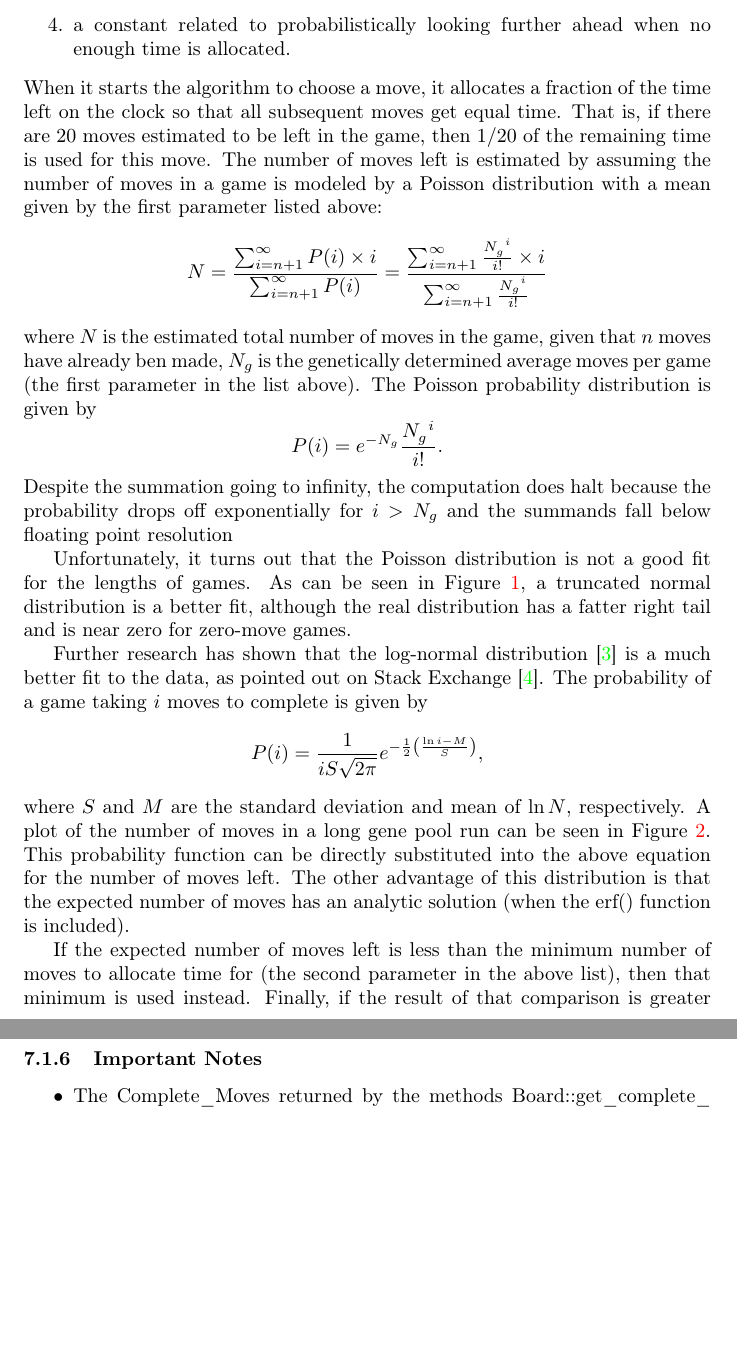
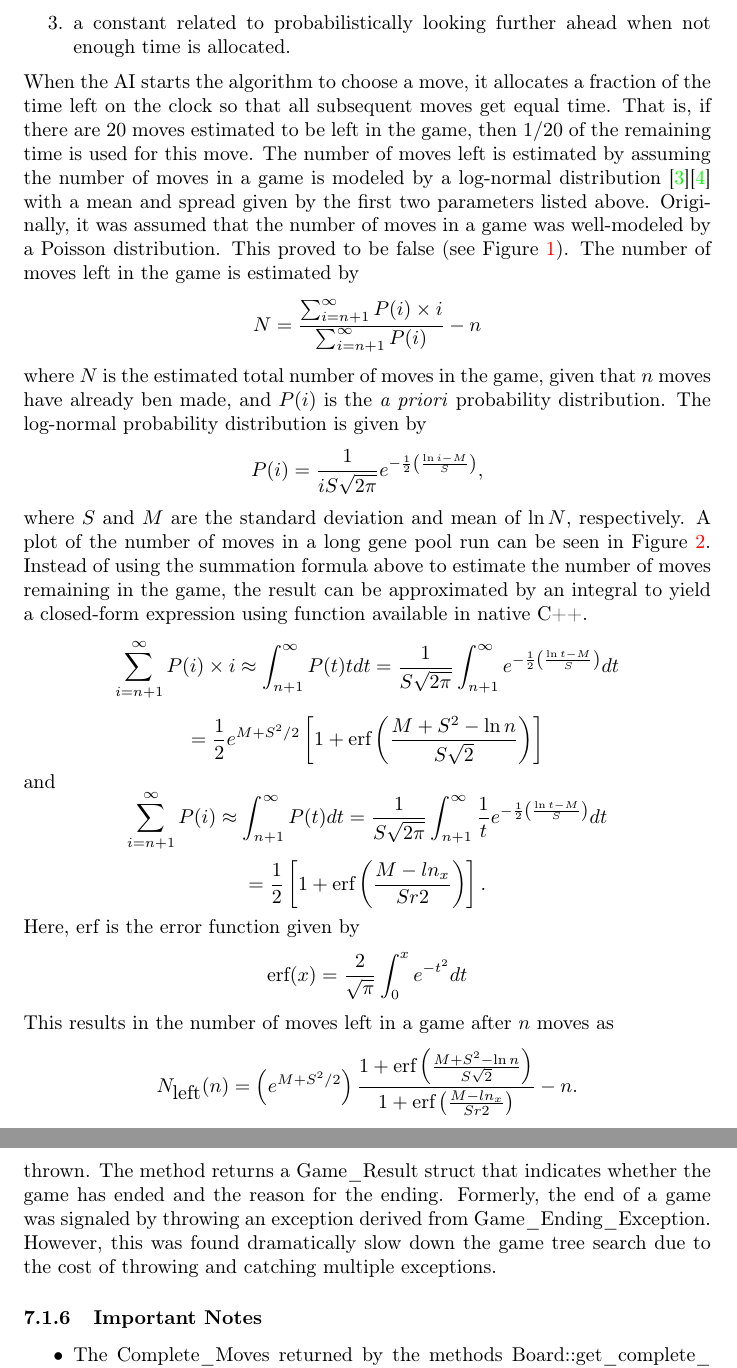
Before and after one commit to MarkZH/Genetic_Chess, a LaTeX paper (doc/reference.tex): two parts of pages 7 and 21 of 21, joined at a grey line, cut so that both start at the same text, the shorter picture padded with empty space. Compiled offline with pdfLaTeX.

Commit message:
Update docs
Add lots of equations, an explanation for Poisson --> log-normal, and how the chess move examination speed is measured.

```diff
--- a/doc/reference.tex
+++ b/doc/reference.tex
@@ -116,12 +114,35 @@ This gene determines all aspects of the Genetic AIs time management. There are f
-	\item a constant related to probabilistically looking further ahead when no enough time is allocated.
+	\item the uncertainty in the above average.
+	\item a constant related to probabilistically looking further ahead when not enough time is allocated.
 \end{enumerate}
-When it starts the algorithm to choose a move, it allocates a fraction of the time left on the clock so that all subsequent moves get equal time. That is, if there are 20~moves estimated to be left in the game, then \(1/20\)~of the remaining time is used for this move. The number of moves left is estimated by assuming the number of moves in a game is modeled by a Poisson distribution with a mean given by the first parameter listed above:
-\[N = \frac{\sum_{i = n + 1}^\infty P(i)\times{}i}{\sum_{i = n + 1}^\infty P(i)} = \frac{\sum_{i = n + 1}^\infty \frac{N_g^{\phantom{g}i}}{i!}\times{}i}{\sum_{i = n + 1}^\infty \frac{N_g^{\phantom{g}i}}{i!}}\]
-where \(N\) is the estimated total number of moves in the game, given that \(n\) moves have already ben made, \(N_g\) is the genetically determined average moves per game (the first parameter in the list above). The Poisson probability distribution is given by
-\[P(i) = e^{-N_g}\frac{N_g^{\phantom{g}i}}{i!}.\]
-Despite the summation going to infinity, the computation does halt because the probability drops off exponentially for \(i > N_g\) and the summands fall below floating point resolution
-
-Unfortunately, it turns out that the Poisson distribution is not a good fit for the lengths of games. As can be seen in Figure~\ref{game-length-plot}, a truncated normal distribution is a better fit, although the real distribution has a fatter right tail and is near zero for zero-move games.
+When the AI starts the algorithm to choose a move, it allocates a fraction of the time left on the clock so that all subsequent moves get equal time. That is, if there are 20~moves estimated to be left in the game, then \(1/20\)~of the remaining time is used for this move. The number of moves left is estimated by assuming the number of moves in a game is modeled by a log-normal distribution~\cite{log-norm-wiki}\cite{log-norm-chess-se} with a mean and spread given by the first two parameters listed above. Originally, it was assumed that the number of moves in a game was well-modeled by a Poisson distribution. This proved to be false (see Figure~\ref{game-length-plot}). The number of moves left in the game is estimated by
+\[N = \frac{\sum_{i = n + 1}^\infty P(i)\times{}i}{\sum_{i = n + 1}^\infty P(i)} - n\]
+where \(N\) is the estimated total number of moves in the game, given that \(n\) moves have already ben made, and \(P(i)\) is the \emph{a priori} probability distribution. The log-normal probability distribution is given by
+\[P(i) = \frac{1}{iS\sqrt{2\pi}} e^{-\frac{1}{2}\left(\frac{\ln{i} - M}{S}\right)},\]
+where \(S\) and \(M\) are the standard deviation and mean of \(\ln{N}\), respectively. A plot of the number of moves in a long gene pool run can be seen in Figure~\ref{log-norm-plot}. Instead of using the summation formula above to estimate the number of moves remaining in the game, the result can be approximated by an integral to yield a closed-form expression using function available in native \cpp.
+\[
+\sum_{i = n + 1}^\infty P(i)\times{}i \approx \int_{n+1}^\infty P(t)tdt = \frac{1}{S\sqrt{2\pi}} \int_{n+1}^\infty e^{-\frac{1}{2}\left(\frac{\ln{t} - M}{S}\right)}dt
+\]
+\[
+= \frac{1}{2}e^{M + S^2/2}\left[1 + \textrm{erf}\left(\frac{M + S^2 - \ln n}{S\sqrt{2}}\right)\right]
+\]
+and
+\[
+\sum_{i = n + 1}^\infty P(i) \approx \int_{n+1}^\infty P(t)dt = \frac{1}{S\sqrt{2\pi}} \int_{n+1}^\infty \frac{1}{t} e^{-\frac{1}{2}\left(\frac{\ln{t} - M}{S}\right)}dt
+\]
+\[
+= \frac{1}{2}\left[1 + \textrm{erf}\left(\frac{M-ln_x}{Sr2}\right)\right].
+\]
+Here, \(\textrm{erf}\) is the error function given by
+\[
+\textrm{erf}(x) = \frac{2}{\sqrt{\pi}}\int_0^x e^{-t^2}dt
+\]
+This results in the number of moves left in a game after \(n\) moves as
+\[
+N_{\textrm{left}}(n) = \left(e^{M + S^2/2}\right) \frac
+{1 + \textrm{erf}\left(\frac{M + S^2 - \ln n}{S\sqrt{2}}\right)}
+{1 + \textrm{erf}\left(\frac{M-ln_x}{Sr2}\right)}
+- n.
+\]
 \begin{figure}[tbh]
 	\centering
 	\includegraphics[width=\textwidth]{game_length_distribution.png}
@@ -129,9 +150,6 @@ Unfortunately, it turns out that the Poisson distribution is not a good fit for
 	\label{game-length-plot}
 \end{figure}
 
-Further research has shown that the log-normal distribution~\cite{log-norm-wiki} is a much better fit to the data, as pointed out on Stack Exchange~\cite{log-norm-chess-se}. The probability of a game taking $i$ moves to complete is given by
-\[P(i) = \frac{1}{iS\sqrt{2\pi}} e^{-\frac{1}{2}\left(\frac{\ln{i} - M}{S}\right)},\]
-where \(S\) and \(M\) are the standard deviation and mean of \(\ln{N}\), respectively. A plot of the number of moves in a long gene pool run can be seen in Figure~\ref{log-norm-plot}. This probability function can be directly substituted into the above equation for the number of moves left. The other advantage of this distribution is that the expected number of moves has an analytic solution (when the \(\textrm{erf}()\) function is included).
 \begin{figure}[tbh]
 	\centering
 	\includegraphics[width=\textwidth]{game_length_log_norm_distribution.png}
@@ -139,4 +157,3 @@ where \(S\) and \(M\) are the standard deviation and mean of \(\ln{N}\), respect
 	\label{log-norm-plot}
 \end{figure}
 
-If the expected number of moves left is less than the minimum number of moves to allocate time for (the second parameter in the above list), then that minimum is used instead. Finally, if the result of that comparison is greater than the number of moves that will result in a clock reset, then the latter will be used to determine how much time will be used. In a game with 40/5~time control, where five minutes are added to the clock every 40~moves, the 40th move can use all the remaining time since an extra five minutes will be added after the move. Whatever the final number of moves left in the game is determined to be, the time on the clock is divided by that number to determine how much time to take to choose a move.
@@ -386,7 +408,7 @@ Returns a list of moves that are not currently legal but, if they were, would ha
 \subsubsection[submit\_move]{submit\_move(const Complete\_Move\& move)}
 \label{board-submit-move-section}
 
-This method causes the state of the \code{Board} to be changed by enacting the move represented by the argument. Only copies of a move returned from \code{legal\_moves()} will be accepted. Otherwise, an \code{Illegal\_Move\_Exception} will be thrown.
+This method causes the state of the \code{Board} to be changed by enacting the move represented by the argument. Only copies of a move returned from \code{legal\_moves()} will be accepted. Otherwise, an \code{Illegal\_Move\_Exception} will be thrown. The method returns a \code{Game\_Result} \code{struct} that indicates whether the game has ended and the reason for the ending. Formerly, the end of a game was signaled by throwing an exception derived from \code{Game\_Ending\_Exception}. However, this was found dramatically slow down the game tree search due to the cost of throwing and catching multiple exceptions.
 
 
 
```
Also changed, not shown: doc/reference.pdf, doc/reference.tex (17 more changed lines).
